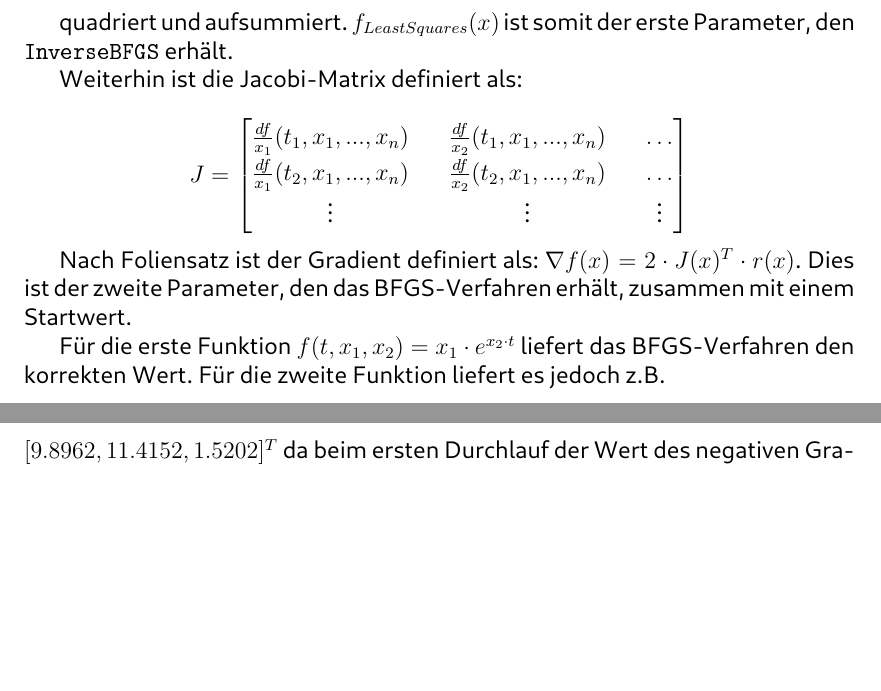
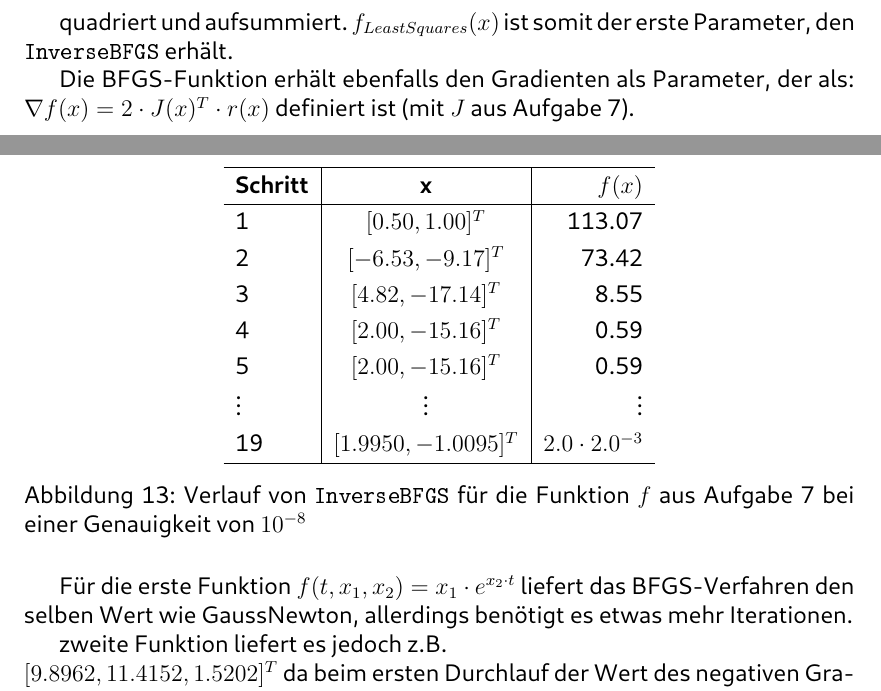
Before and after one commit to Bresenham/NumerischeOptimierung, a LaTeX document (Abgaben/Projekt_2/Ausarbeitung/abstracts.tex): two parts of pages 17 and 18 of 18, joined at a grey line, cut so that both start at the same text, the shorter picture padded with empty space. The pictures show the PDF file Abgaben/Projekt_2/Ausarbeitung/abstracts.pdf that the author committed with the source.

Commit message:
BFGS convergence table for exercise 9

```diff
--- a/Abgaben/Projekt_2/Ausarbeitung/abstracts.tex
+++ b/Abgaben/Projekt_2/Ausarbeitung/abstracts.tex
@@ -688,3 +701,5 @@ konvergiert das Verfahren wieder.\par
+\end{figure}
+
 Allgemein reagiert die Funktion $g$ sehr empfindlich auf kleine Änderungen in den Startwerten. Das liegt vermutlich an den
 stark unterschiedlichen Werten der einzelnen Faktoren ($x_1\cdot e^-{ (x_2^2 + x_3^2)\cdot t}$ ist sehr klein während
 $\frac{sinh(x_3^2\cdot t)}{x_3^2}$ sehr groß wird) aufgrundessen es zu numerischer Instabilität kommt (z.B. zeigt Matlab
@@ -765,15 +780,33 @@ $$r(x) = \begin{bmatrix}f(t_1, x_1, ..., x_n) - y_1\\f(t_2, x_1, ..., x_n) - y_2
 
 quadriert und aufsummiert. $f_{LeastSquares}(x)$ ist somit der erste Parameter, den\\
 \lstinline[basicstyle=\ttfamily\color{black}]|InverseBFGS| erhält.\par
-Weiterhin ist die Jacobi-Matrix definiert als:
+Die BFGS-Funktion erhält ebenfalls den Gradienten als Parameter, der als: $\nabla f(x) = 2\cdot J(x)^T\cdot r(x)$ definiert ist (mit $J$ aus Aufgabe 7).
 
-$$J = \begin{bmatrix}\frac{df}{x_1}(t_1, x_1, ..., x_n) && \frac{df}{x_2}(t_1, x_1, ..., x_n) && \ldots\\
-            \frac{df}{x_1}(t_2, x_1, ..., x_n) && \frac{df}{x_2}(t_2, x_1, ..., x_n) && \ldots\\
-            \vdots && \vdots && \vdots\end{bmatrix}$$
+\begin{figure}[H]
+  \centering
+  \def\arraystretch{1.25}
+  \begin{tabular}{l|c|r}
+    \hline
+    \textbf{Schritt} & \textbf{x} & \textbf{$f(x)$}\\
+    \hline
+    1 & $[0.50, 1.00]^T$ & 113.07\\
+    2 & $[-6.53, -9.17]^T$ & 73.42\\
+    3 & $[4.82, -17.14]^T$ & 8.55\\
+    4 & $[2.00, -15.16]^T$ & 0.59\\
+    5 & $[2.00, -15.16]^T$ & 0.59\\
+    $\vdots$ & $\vdots$ & $\vdots$\\
+    19 & $[1.9950, -1.0095]^T$ & $2.0\cdot 2.0^{-3}$\\
+    \hline
+  \end{tabular}
+  \caption{Verlauf von \lstinline[basicstyle=\ttfamily\color{black}]|InverseBFGS| für die Funktion $f$ aus Aufgabe 7 bei einer Genauigkeit von
+          $10^{-8}$}
+\end{figure}
 
-Nach Foliensatz ist der Gradient definiert als: $\nabla f(x) = 2\cdot J(x)^T\cdot r(x)$. Dies ist der zweite Parameter, den
-das BFGS-Verfahren erhält, zusammen mit einem Startwert.\par
-Für die erste Funktion $f(t, x_1, x_2) = x_1\cdot e^{x_2\cdot t}$ liefert das BFGS-Verfahren den korrekten Wert. Für die
+Für die erste Funktion $f(t, x_1, x_2) = x_1\cdot e^{x_2\cdot t}$ liefert das BFGS-Verfahren den selben Wert wie GaussNewton, allerdings
+benötigt es etwas mehr Iterationen.
+
+
+
 zweite Funktion liefert es jedoch z.B.\\
 $[9.8962, 11.4152, 1.5202]^T$ da beim ersten Durchlauf der Wert des negativen Gradienten
 verwendet wird (da $B = I$) und dadurch die Norm des Gradienten auf 0 sinkt (Abbruchbedingung).
```
Also changed, not shown: Abgaben/Projekt_2/Ausarbeitung/abstracts.pdf, Abgaben/Projekt_2/Ausarbeitung/abstracts.tex (15 more changed lines), 5 other files.
